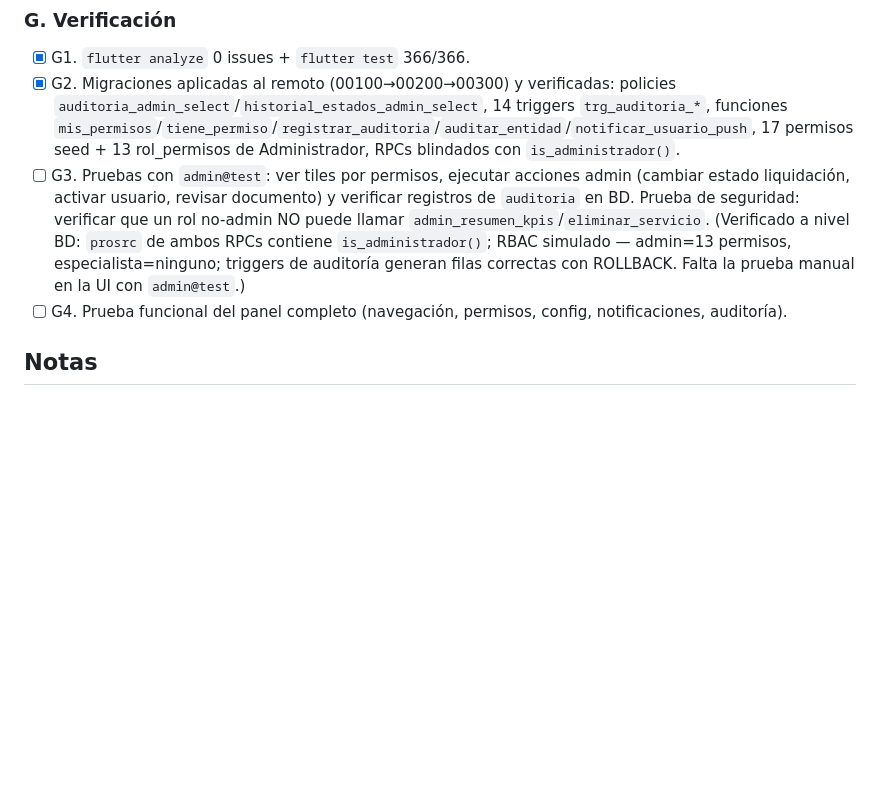
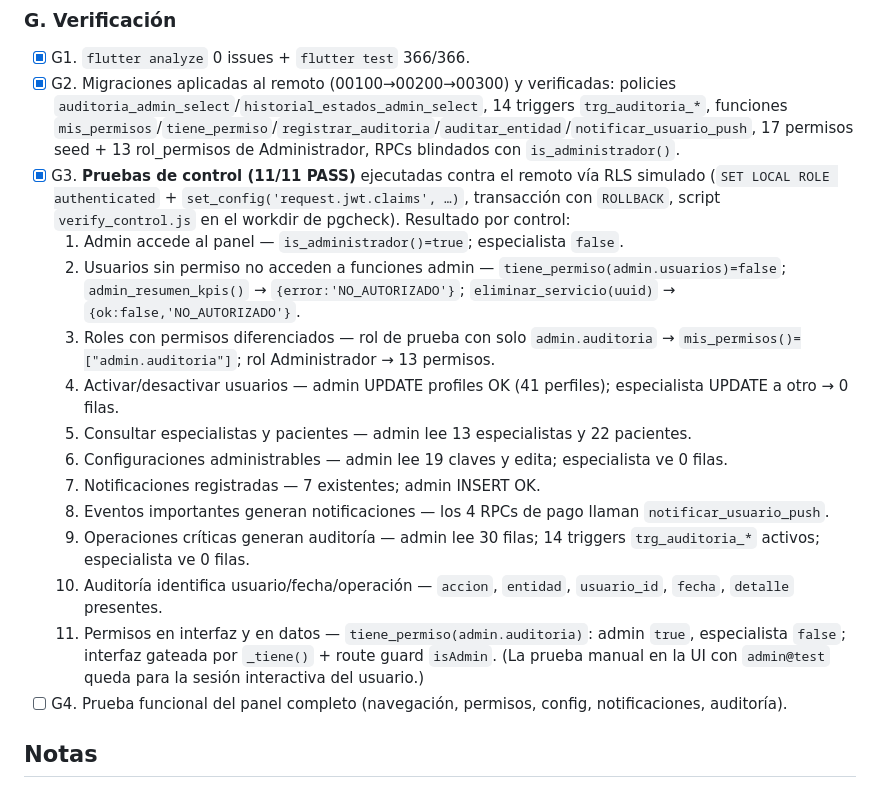
Before and after one commit to Strani-Beauty/EsteticaBellezaStrani, a Markdown page: docs/plans/2026-09-01_administracion_configuracion_auditoria.md, the part around the change. Drawn GitHub-style; blank space fills up the shorter version.

Commit message:
Documenta las 11 pruebas de control del modulo Administracion/Configuracion/Auditoria en el plan (G3)

```diff
--- a/docs/plans/2026-09-01_administracion_configuracion_auditoria.md
+++ b/docs/plans/2026-09-01_administracion_configuracion_auditoria.md
@@ -68,7 +68,24 @@ El panel administrativo ya está implementado (rutas `/admin`, RLS admin, gesti
 
 - [x] G1. `flutter analyze` 0 issues + `flutter test` 366/366.
 - [x] G2. Migraciones aplicadas al remoto (00100→00200→00300) y verificadas: policies `auditoria_admin_select`/`historial_estados_admin_select`, 14 triggers `trg_auditoria_*`, funciones `mis_permisos`/`tiene_permiso`/`registrar_auditoria`/`auditar_entidad`/`notificar_usuario_push`, 17 permisos seed + 13 rol_permisos de Administrador, RPCs blindados con `is_administrador()`.
-- [ ] G3. Pruebas con `admin@test`: ver tiles por permisos, ejecutar acciones admin (cambiar estado liquidación, activar usuario, revisar documento) y verificar registros de `auditoria` en BD. Prueba de seguridad: verificar que un rol no-admin NO puede llamar `admin_resumen_kpis`/`eliminar_servicio`. (Verificado a nivel BD: `prosrc` de ambos RPCs contiene `is_administrador()`; RBAC simulado — admin=13 permisos, especialista=ninguno; triggers de auditoría generan filas correctas con ROLLBACK. Falta la prueba manual en la UI con `admin@test`.)
+- [x] G3. **Pruebas de control (11/11 PASS)** ejecutadas contra el remoto vía RLS simulado
+  (`SET LOCAL ROLE authenticated` + `set_config('request.jwt.claims', …)`, transacción con
+  `ROLLBACK`, script `verify_control.js` en el workdir de pgcheck). Resultado por control:
+  1. Admin accede al panel — `is_administrador()=true`; especialista `false`.
+  2. Usuarios sin permiso no acceden a funciones admin — `tiene_permiso(admin.usuarios)=false`;
+     `admin_resumen_kpis()` → `{error:'NO_AUTORIZADO'}`; `eliminar_servicio(uuid)` → `{ok:false,'NO_AUTORIZADO'}`.
+  3. Roles con permisos diferenciados — rol de prueba con solo `admin.auditoria` → `mis_permisos()=["admin.auditoria"]`;
+     rol Administrador → 13 permisos.
+  4. Activar/desactivar usuarios — admin UPDATE profiles OK (41 perfiles); especialista UPDATE a otro → 0 filas.
+  5. Consultar especialistas y pacientes — admin lee 13 especialistas y 22 pacientes.
+  6. Configuraciones administrables — admin lee 19 claves y edita; especialista ve 0 filas.
+  7. Notificaciones registradas — 7 existentes; admin INSERT OK.
+  8. Eventos importantes generan notificaciones — los 4 RPCs de pago llaman `notificar_usuario_push`.
+  9. Operaciones críticas generan auditoría — admin lee 30 filas; 14 triggers `trg_auditoria_*` activos; especialista ve 0 filas.
+  10. Auditoría identifica usuario/fecha/operación — `accion`, `entidad`, `usuario_id`, `fecha`, `detalle` presentes.
+  11. Permisos en interfaz y en datos — `tiene_permiso(admin.auditoria)`: admin `true`, especialista `false`;
+      interfaz gateada por `_tiene()` + route guard `isAdmin`.
+  (La prueba manual en la UI con `admin@test` queda para la sesión interactiva del usuario.)
 - [ ] G4. Prueba funcional del panel completo (navegación, permisos, config, notificaciones, auditoría).
 
 ## Notas
```
